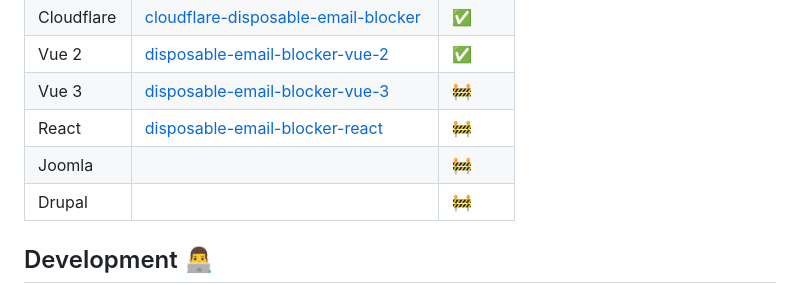
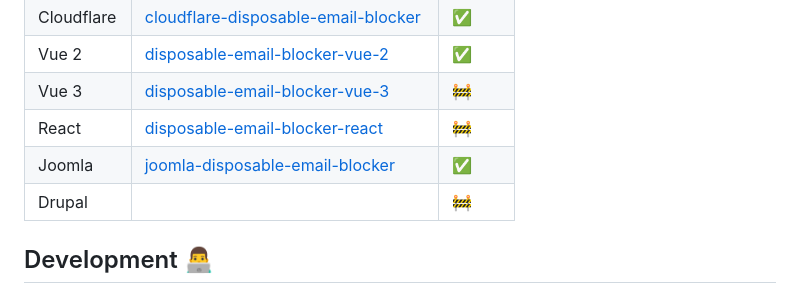
Before and after one commit to tomba-io/disposable-email-blocker, a Markdown page: README.md, the part around the change. Drawn GitHub-style.

Commit message:
chore: add joomla

```diff
--- a/README.md
+++ b/README.md
@@ -203,7 +203,7 @@ blocker.on('done', (e) => {
 | Vue 2      | [disposable-email-blocker-vue-2](https://github.com/tomba-io/disposable-email-blocker-vue-2)           | ✅      |
 | Vue 3      | [disposable-email-blocker-vue-3](https://github.com/tomba-io/disposable-email-blocker-vue-3)           | 🚧      |
 | React      | [disposable-email-blocker-react](https://github.com/tomba-io/disposable-email-blocker-react)           | 🚧      |
-| Joomla     |                                                                                                        | 🚧      |
+| Joomla     | [joomla-disposable-email-blocker](https://github.com/tomba-io/joomla-disposable-email-blocker)         | ✅      |
 | Drupal     |                                                                                                        | 🚧      |
 
 ## Development 👨‍💻
```
